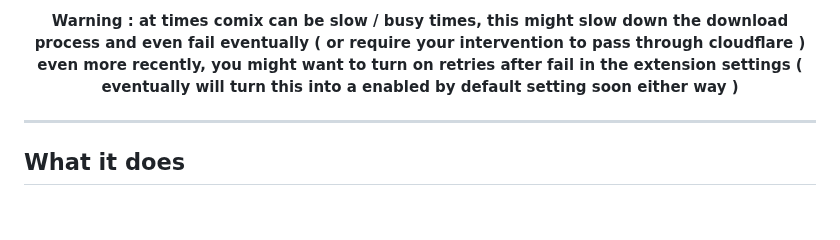
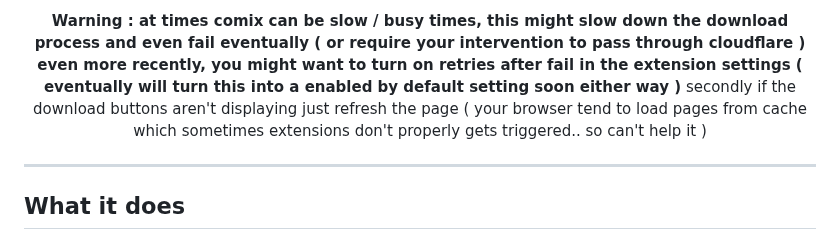
Before and after one commit to N3uralCreativity/comix-downloader, a Markdown page: README.md, the part around the change. Rendered like a GitHub page; blank space fills up the shorter version.

```diff
--- a/README.md
+++ b/README.md
@@ -17,6 +17,7 @@
 
 
 **Warning : at times comix can be slow / busy times, this might slow down the download process and even fail eventually ( or require your intervention to pass through cloudflare ) even more recently, you might want to turn on retries after fail in the extension settings ( eventually will turn this into a enabled by default setting soon either way )**
+secondly if the download buttons aren't displaying just refresh the page ( your browser tend to load pages from cache which sometimes extensions don't properly gets triggered.. so can't help it )
 
 
 </div>
```
